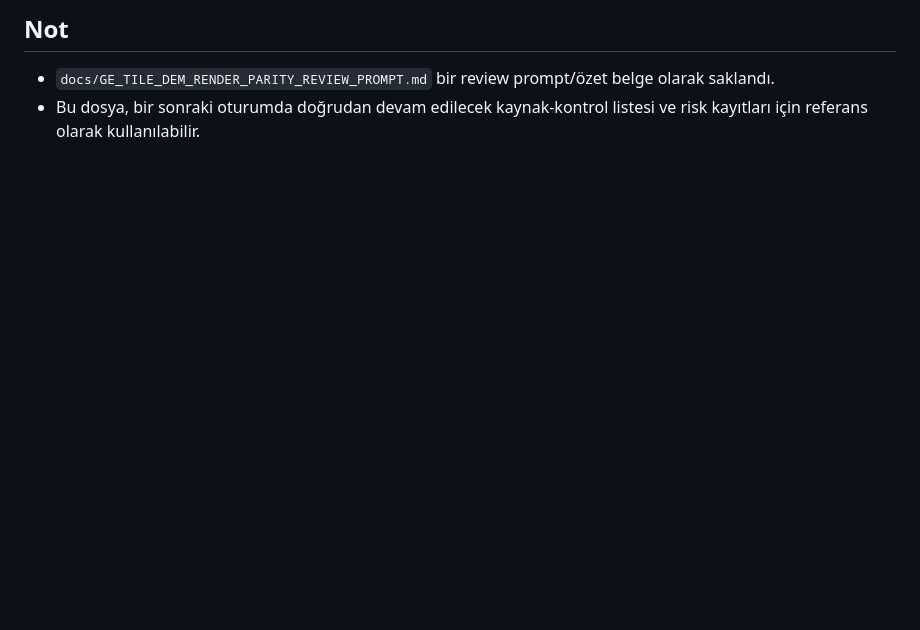
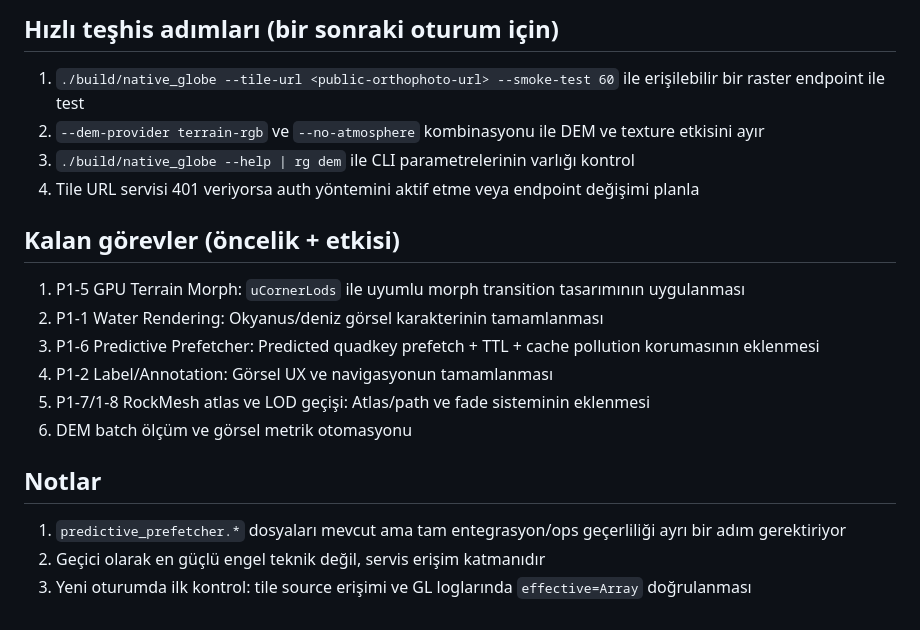
Before and after one commit to adilyoltay/sardaglobe_clean, a Markdown page: docs/SESSION_HANDOVER_GE_PARITY_PROGRESS.md, the part around one of its changes. GitHub-like rendering; blank space fills up the shorter version.

```diff
--- a/docs/SESSION_HANDOVER_GE_PARITY_PROGRESS.md
+++ b/docs/SESSION_HANDOVER_GE_PARITY_PROGRESS.md
@@ -80,4 +112,19 @@ Bu oturumda yapılanları yeni oturuma taşınabilir şekilde toplu bir doküman
 
-## Not
-- `docs/GE_TILE_DEM_RENDER_PARITY_REVIEW_PROMPT.md` bir review prompt/özet belge olarak saklandı.
-- Bu dosya, bir sonraki oturumda doğrudan devam edilecek kaynak-kontrol listesi ve risk kayıtları için referans olarak kullanılabilir.
+## Hızlı teşhis adımları (bir sonraki oturum için)
+1. `./build/native_globe --tile-url <public-orthophoto-url> --smoke-test 60` ile erişilebilir bir raster endpoint ile test
+2. `--dem-provider terrain-rgb` ve `--no-atmosphere` kombinasyonu ile DEM ve texture etkisini ayır
+3. `./build/native_globe --help | rg dem` ile CLI parametrelerinin varlığı kontrol
+4. Tile URL servisi 401 veriyorsa auth yöntemini aktif etme veya endpoint değişimi planla
+
+## Kalan görevler (öncelik + etkisi)
+1. P1-5 GPU Terrain Morph: `uCornerLods` ile uyumlu morph transition tasarımının uygulanması
+2. P1-1 Water Rendering: Okyanus/deniz görsel karakterinin tamamlanması
+3. P1-6 Predictive Prefetcher: Predicted quadkey prefetch + TTL + cache pollution korumasının eklenmesi
+4. P1-2 Label/Annotation: Görsel UX ve navigasyonun tamamlanması
+5. P1-7/1-8 RockMesh atlas ve LOD geçişi: Atlas/path ve fade sisteminin eklenmesi
+6. DEM batch ölçüm ve görsel metrik otomasyonu
+
+## Notlar
+1. `predictive_prefetcher.*` dosyaları mevcut ama tam entegrasyon/ops geçerliliği ayrı bir adım gerektiriyor
+2. Geçici olarak en güçlü engel teknik değil, servis erişim katmanıdır
+3. Yeni oturumda ilk kontrol: tile source erişimi ve GL loglarında `effective=Array` doğrulanması
```
Also changed, not shown: other parts of docs/SESSION_HANDOVER_GE_PARITY_PROGRESS.md (+100 -68 lines).
